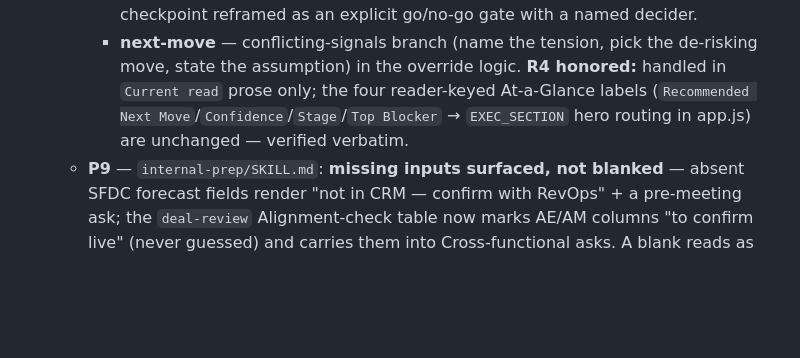
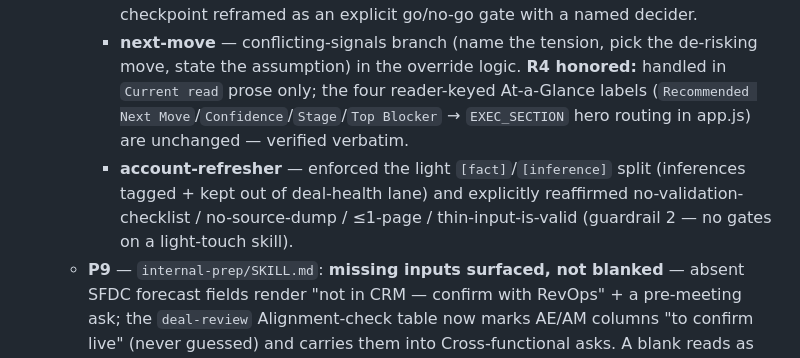
Before and after one commit to Airbyte-Solutions-Team/se-skills, a Markdown page: webapp/SESSION-LOG.md, the part around the change. GitHub-like rendering; blank space fills up the shorter version.

```diff
--- a/webapp/SESSION-LOG.md
+++ b/webapp/SESSION-LOG.md
@@ -27,6 +27,7 @@ uv run --python 3.11 app.py    # port 8787
     - **prep-call** — source tag on every Company Snapshot fact (`[per AE call]`/`[SFDC]`/`[public]`/`[assumption — confirm live]`); reframe stated as "they likely believe X (basis…); reframe to Y," a hypothesis if unsourced. No refuse-gate added (stays cold-runnable, guardrail 2).
     - **poc-plan** — duration-sizing heuristics (1–2 wk single-connector / 3–5 wk multi-source or transform / 6–8 wk only with a stated enterprise reason); mid-POC checkpoint reframed as an explicit go/no-go gate with a named decider.
     - **next-move** — conflicting-signals branch (name the tension, pick the de-risking move, state the assumption) in the override logic. **R4 honored:** handled in `Current read` prose only; the four reader-keyed At-a-Glance labels (`Recommended Next Move`/`Confidence`/`Stage`/`Top Blocker` → `EXEC_SECTION` hero routing in app.js) are unchanged — verified verbatim.
+    - **account-refresher** — enforced the light `[fact]`/`[inference]` split (inferences tagged + kept out of deal-health lane) and explicitly reaffirmed no-validation-checklist / no-source-dump / ≤1-page / thin-input-is-valid (guardrail 2 — no gates on a light-touch skill).
   - **P9** — `internal-prep/SKILL.md`: **missing inputs surfaced, not blanked** — absent SFDC forecast fields render "not in CRM — confirm with RevOps" + a pre-meeting ask; the `deal-review` Alignment-check table now marks AE/AM columns "to confirm live" (never guessed) and carries them into Cross-functional asks. A blank reads as "no data"; "confirm with [owner]" reads as "known gap + who closes it." **Acceptance test PASSED** — 11880 deal-review: absent Amount → "confirm with RevOps," AE view marked "to confirm live" not fabricated, no blanks. No webapp coupling. (Left the file's "Gary" refs — that's the separate Gary-genericization TODO the user paused, not P9 scope.)
   - **P8** — `follow-up-email/SKILL.md`: (a) **single canonical save path** — reconciled the After-Drafting manual path (`emails/<MM-DD-YY>-<purpose>.md`) with the Auto-save default (`outputs/emails/email-<YYYY-MM-DD>-<purpose>.md`). (b) **Config-sourced sign-off** — replaced hardcoded "Gary" in the three template sign-offs + the "ask Gary" / "Gary's voice" instructions + the description with `.se-config.yaml`-sourced / SE-generic wording (agrees with the existing "Don't hardcode Gary" rule; README already used generic "your voice", check-sync unaffected). (c) **Pre-send self-check** (one concrete next step, grounded claims, no invented commitments — internal-only, email stays human; guardrail 3). **Acceptance test PASSED** — 11880 recap: sign-off rendered "Gary Yang" from config, one concrete next step (Charlie's proposal), single save path, no citation clutter.
   - **P7** — `deal-assessment/SKILL.md`: **verified already self-contained — no edit needed.** The July 9 pass had already inlined the required 7-section format (Driver / Need / Urgency / What Would Close It / Deal Blocker / What Would Lose It / Bottom Line — each an H2 with its one-line intent, present in the Jump-to index) and repointed line 8 from the external CLAUDE.md to "the Output Format section of this file (self-contained)." The 7 sections match the CLAUDE.md spec exactly; probability-band logic unchanged. So R3/P7 (format lives outside the repo) is closed. **Deferred (out of P7 scope, per work order):** the prose references a "Movement / What Changed Since Last Assessment" section (lines 16/175/278, two different names) that has no slot in the Output Format template or Jump-to — a real inconsistency but a separate template fix, flagged as a follow-on, not bundled.
```
Also changed, not shown: skills/account-refresher/SKILL.md (+3 -0 lines).
